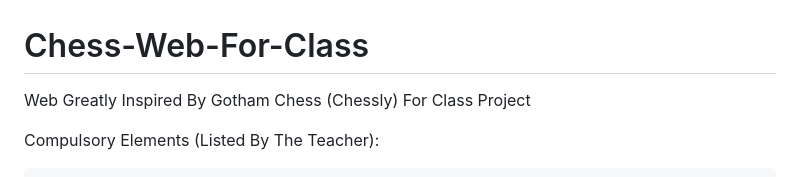
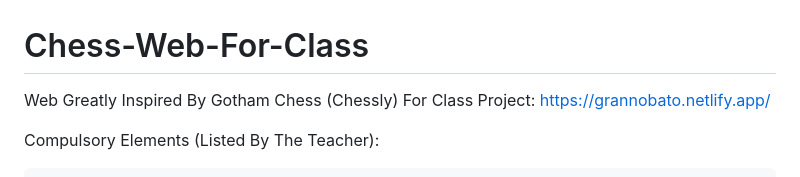
Before and after one commit to NewName4Me/Chess-Web-For-Class, a Markdown page: README.md, the part around the change. Rendered like a GitHub page.

```diff
--- a/README.md
+++ b/README.md
@@ -1,5 +1,6 @@
 # Chess-Web-For-Class
-Web Greatly Inspired By Gotham Chess (Chessly) For Class Project
+Web Greatly Inspired By Gotham Chess (Chessly) For Class Project:
+https://grannobato.netlify.app/
 
 Compulsory Elements (Listed By The Teacher):
 
```
